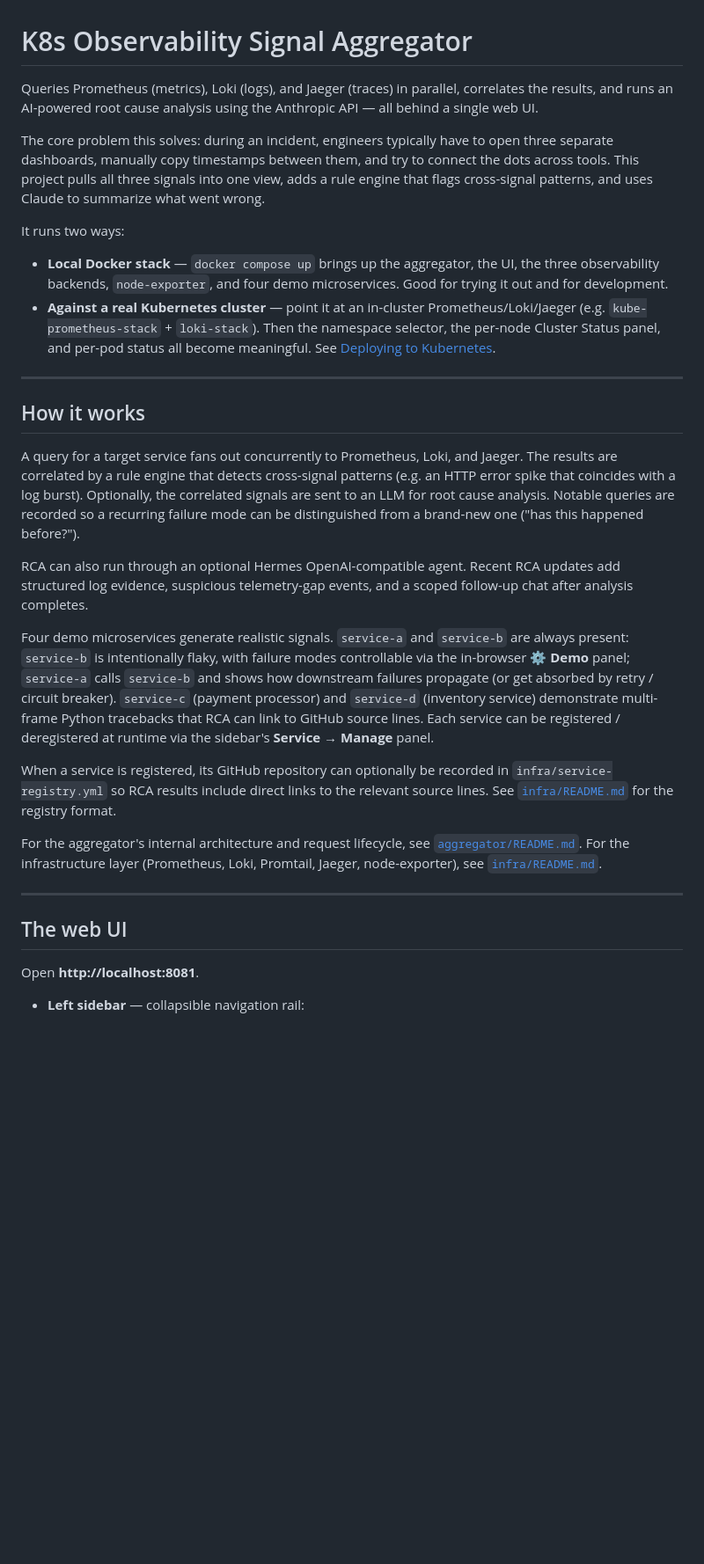
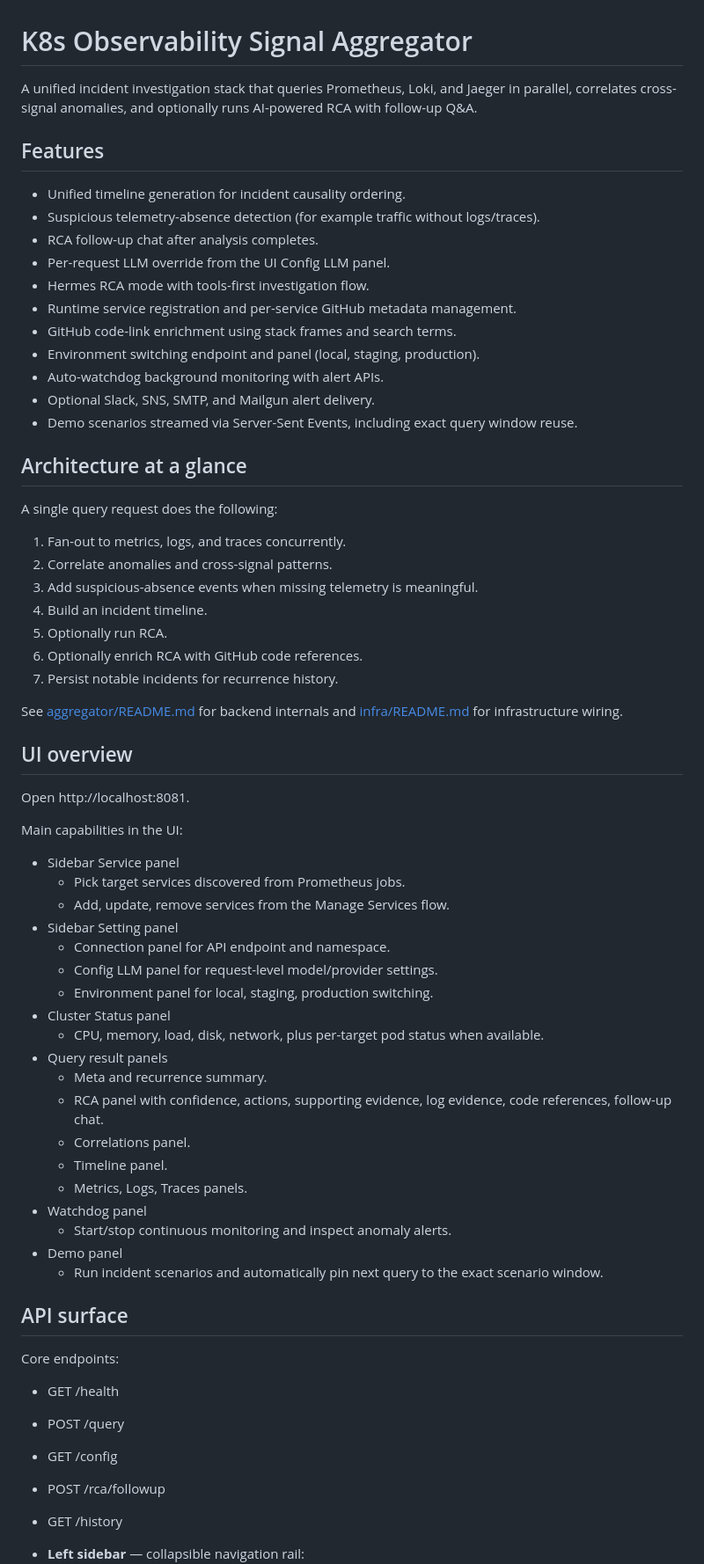
Before and after one commit to n-phan/Kubernetes-Observability-Signal-Aggregator, a Markdown page: README.md, the part around one of its changes. Shown at 88% size. GitHub-like rendering; blank space fills up the shorter version.

Commit message:
feat: Revise README to enhance clarity on features, architecture, and usage instructions

```diff
--- a/README.md
+++ b/README.md
@@ -1,59 +1,70 @@
 # K8s Observability Signal Aggregator
 
-Queries Prometheus (metrics), Loki (logs), and Jaeger (traces) in parallel, correlates the
-results, and runs an AI-powered root cause analysis using the Anthropic API — all behind a
-single web UI.
+A unified incident investigation stack that queries Prometheus, Loki, and Jaeger in parallel, correlates cross-signal anomalies, and optionally runs AI-powered RCA with follow-up Q&A.
 
-The core problem this solves: during an incident, engineers typically have to open three
-separate dashboards, manually copy timestamps between them, and try to connect the dots
-across tools. This project pulls all three signals into one view, adds a rule engine that
-flags cross-signal patterns, and uses Claude to summarize what went wrong.
+## Features
 
-It runs two ways:
+- Unified timeline generation for incident causality ordering.
+- Suspicious telemetry-absence detection (for example traffic without logs/traces).
+- RCA follow-up chat after analysis completes.
+- Per-request LLM override from the UI Config LLM panel.
+- Hermes RCA mode with tools-first investigation flow.
+- Runtime service registration and per-service GitHub metadata management.
+- GitHub code-link enrichment using stack frames and search terms.
+- Environment switching endpoint and panel (local, staging, production).
+- Auto-watchdog background monitoring with alert APIs.
+- Optional Slack, SNS, SMTP, and Mailgun alert delivery.
+- Demo scenarios streamed via Server-Sent Events, including exact query window reuse.
 
-- **Local Docker stack** — `docker compose up` brings up the aggregator, the UI, the three
-  observability backends, `node-exporter`, and four demo microservices. Good for trying it
-  out and for development.
-- **Against a real Kubernetes cluster** — point it at an in-cluster Prometheus/Loki/Jaeger
-  (e.g. `kube-prometheus-stack` + `loki-stack`). Then the namespace selector, the per-node
-  Cluster Status panel, and per-pod status all become meaningful. See
-  [Deploying to Kubernetes](#deploying-to-kubernetes).
+## Architecture at a glance
 
----
+A single query request does the following:
 
-## How it works
+1. Fan-out to metrics, logs, and traces concurrently.
+2. Correlate anomalies and cross-signal patterns.
+3. Add suspicious-absence events when missing telemetry is meaningful.
+4. Build an incident timeline.
+5. Optionally run RCA.
+6. Optionally enrich RCA with GitHub code references.
+7. Persist notable incidents for recurrence history.
 
-A query for a target service fans out concurrently to Prometheus, Loki, and Jaeger. The
-results are correlated by a rule engine that detects cross-signal patterns (e.g. an HTTP
-error spike that coincides with a log burst). Optionally, the correlated signals are sent
-to an LLM for root cause analysis. Notable queries are recorded so a recurring failure mode
-can be distinguished from a brand-new one ("has this happened before?").
+See [aggregator/README.md](aggregator/README.md) for backend internals and [infra/README.md](infra/README.md) for infrastructure wiring.
 
-RCA can also run through an optional Hermes OpenAI-compatible agent. Recent RCA updates add
-structured log evidence, suspicious telemetry-gap events, and a scoped follow-up chat after
-analysis completes.
+## UI overview
 
-Four demo microservices generate realistic signals. `service-a` and `service-b` are always
-present: `service-b` is intentionally flaky, with failure modes controllable via the
-in-browser **⚙ Demo** panel; `service-a` calls `service-b` and shows how downstream failures
-propagate (or get absorbed by retry / circuit breaker). `service-c` (payment processor) and
-`service-d` (inventory service) demonstrate multi-frame Python tracebacks that RCA can link
-to GitHub source lines. Each service can be registered / deregistered at runtime via the
-sidebar's **Service → Manage** panel.
+Open http://localhost:8081.
 
-When a service is registered, its GitHub repository can optionally be recorded in
-`infra/service-registry.yml` so RCA results include direct links to the relevant source
-lines. See [`infra/README.md`](infra/README.md) for the registry format.
+Main capabilities in the UI:
 
-For the aggregator's internal architecture and request lifecycle, see
-[`aggregator/README.md`](aggregator/README.md). For the infrastructure layer (Prometheus,
-Loki, Promtail, Jaeger, node-exporter), see [`infra/README.md`](infra/README.md).
+- Sidebar Service panel
+  - Pick target services discovered from Prometheus jobs.
+  - Add, update, remove services from the Manage Services flow.
+- Sidebar Setting panel
+  - Connection panel for API endpoint and namespace.
+  - Config LLM panel for request-level model/provider settings.
+  - Environment panel for local, staging, production switching.
+- Cluster Status panel
+  - CPU, memory, load, disk, network, plus per-target pod status when available.
+- Query result panels
+  - Meta and recurrence summary.
+  - RCA panel with confidence, actions, supporting evidence, log evidence, code references, follow-up chat.
+  - Correlations panel.
+  - Timeline panel.
+  - Metrics, Logs, Traces panels.
+- Watchdog panel
+  - Start/stop continuous monitoring and inspect anomaly alerts.
+- Demo panel
+  - Run incident scenarios and automatically pin next query to the exact scenario window.
 
----
+## API surface
 
-## The web UI
+Core endpoints:
 
-Open **http://localhost:8081**.
+- GET /health
+- POST /query
+- GET /config
+- POST /rca/followup
+- GET /history
 
 - **Left sidebar** — collapsible navigation rail:
   - **Service** — lists the registered services; click one to pick it as the query target.
```
Also changed, not shown: other parts of README.md (+229 -78 lines).
